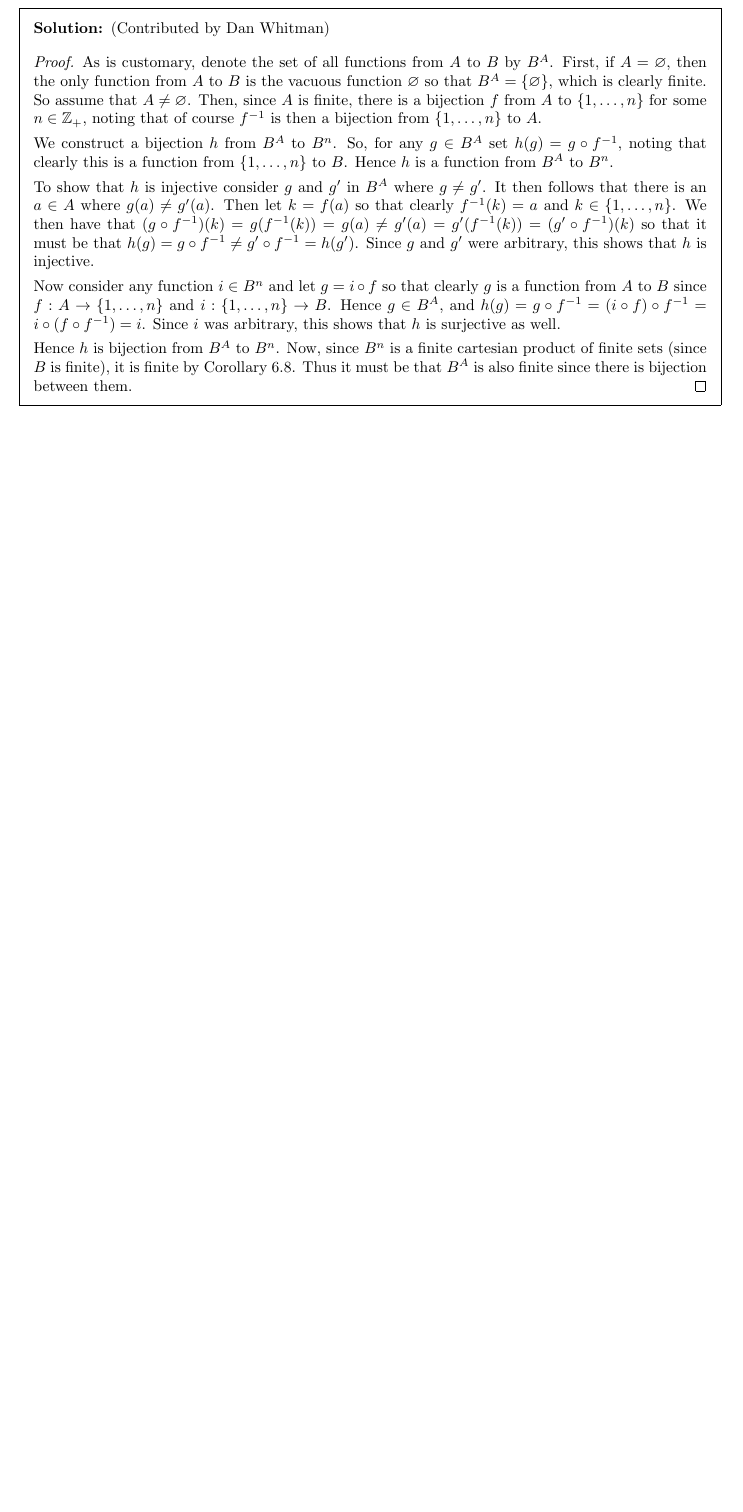
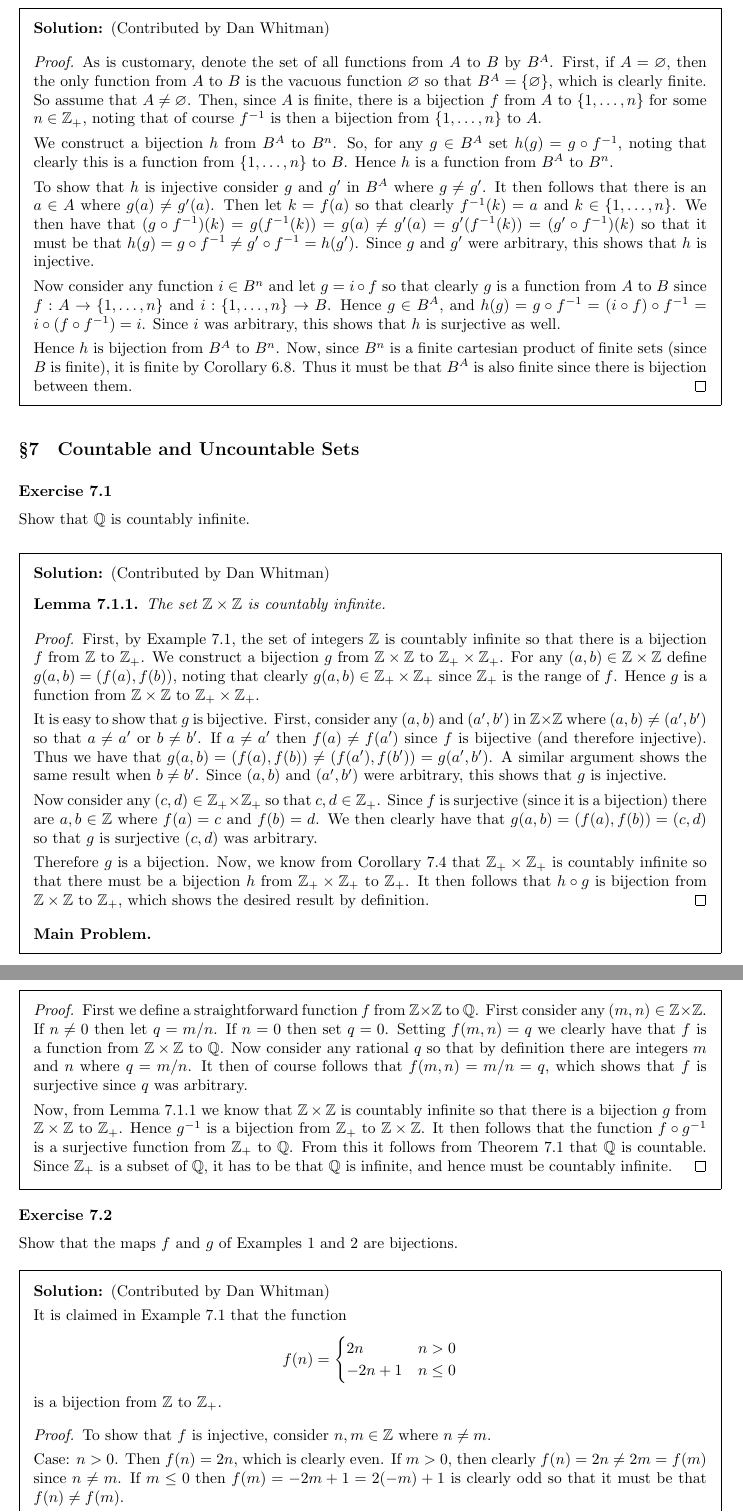
Before and after one commit to kyp44/Topology, a LaTeX problem sheet (solutions.tex, which reads sections/sec_07.tex): part of page 44 of 44 before the commit and two parts of pages 44 and 45 of 48 after it, the two joined at a grey line, cut so that both start at the same text, the shorter picture padded with empty space. Compiled offline with pdfLaTeX.

Commit message:
-Completed exercises 7.1 and 7.2.

```diff
--- /dev/null
+++ b/sections/sec_07.tex
@@ -0,0 +1,86 @@
+\setcounter{subsection}{7-1}
+\subsection{Countable and Uncountable Sets}
+
+% Macros for this section
+\def\zs{\ints \times \ints}
+\def\zps{\pints \times \pints}
+
+\exercise{1}{
+  Show that $\rats$ is countably infinite.
+}
+\sol{
+  \dwhitman
+
+  \begin{lem}\label{lem:countun:zs}
+    The set $\zs$ is countably infinite.
+  \end{lem}
+  \qproof{
+    First, by Example 7.1, the set of integers $\ints$ is countably infinite so that there is a bijection $f$ from $\ints$ to $\pints$.
+    We construct a bijection $g$ from $\zs$ to $\zps$.
+    For any $(a,b) \in \zs$ define $g(a,b) = (f(a), f(b))$, noting that clearly $g(a,b) \in \zps$ since $\pints$ is the range of $f$.
+    Hence $g$ is a function from $\zs$ to $\zps$.
+
+    It is easy to show that $g$ is bijective.
+    First, consider any $(a,b)$ and $(a',b')$ in $\zs$ where $(a,b) \neq (a',b')$ so that $a \neq a'$ or  $b \neq b'$.
+    If $a \neq a'$ then $f(a) \neq f(a')$ since $f$ is bijective (and therefore injective).
+    Thus we have that $g(a,b) = (f(a),f(b)) \neq (f(a'),f(b')) = g(a',b')$.
+    A similar argument shows the same result when $b \neq b'$.
+    Since $(a,b)$ and $(a',b')$ were arbitrary, this shows that $g$ is injective.
+
+    Now consider any $(c,d) \in \zps$ so that $c,d \in \pints$.
+    Since $f$ is surjective (since it is a bijection) there are $a,b \in \ints$ where $f(a) = c$ and $f(b) = d$.
+    We then clearly have that $g(a,b) = (f(a),f(b)) = (c,d)$ so that $g$ is surjective $(c,d)$ was arbitrary.
+
+    Therefore $g$ is a bijection.
+    Now, we know from Corollary~7.4 that $\zps$ is countably infinite so that there must be a bijection $h$ from $\zps$ to $\pints$.
+    It then follows that $h \circ g$ is bijection from $\zs$ to $\pints$, which shows the desired result by definition.
+  }
+
+  \mainprob
+  \qproof{
+    First we define a straightforward function $f$ from $\zs$ to $\rats$.
+    First consider any $(m,n) \in \zs$.
+    If $n \neq 0$ then let $q = m/n$.
+    If $n = 0$ then set $q = 0$.
+    Setting $f(m,n) = q$ we clearly have that $f$ is a function from $\zs$ to $\rats$.
+    Now consider any rational $q$ so that by definition there are integers $m$ and $n$ where $q=m/n$.
+    It then of course follows that $f(m,n) = m/n = q$, which shows that $f$ is surjective since $q$ was arbitrary.
+
+    Now, from Lemma~\ref{lem:countun:zs} we know that $\zs$ is countably infinite so that there is a bijection $g$ from $\zs$ to $\pints$.
+    Hence $\inv{g}$ is a bijection from $\pints$ to $\zs$.
+    It then follows that the function $f \circ \inv{g}$ is a surjective function from $\pints$ to $\rats$.
+    From this it follows from Theorem~7.1 that $\rats$ is countable.
+    Since $\pints$ is a subset of $\rats$, it has to be that $\rats$ is infinite, and hence must be countably infinite.
+  }
+}
+
+\exercise{2}{
+  Show that the maps $f$ and $g$ of Examples~1 and 2  are bijections.
+}
+\sol{
+  \dwhitman
+
+  It is claimed in Example~7.1 that the function
+  \gath{
+    f(n) = \begin{cases}
+      2n & n > 0 \\
+      -2n+1 & n \leq 0
+    \end{cases}
+  }
+  is a bijection from $\ints$ to $\pints$.
+  \qproof{
+    To show that $f$ is injective, consider $n,m \in \ints$ where $n \neq m$.
+
+    Case: $n > 0$.
+    Then $f(n) = 2n$, which is clearly even.
+    If $m > 0$, then clearly $f(n) = 2n \neq 2m = f(m)$ since $n \neq m$.
+    If $m \leq 0$ then $f(m) = -2m + 1 = 2(-m) + 1$ is clearly odd so that it must be that $f(n) \neq f(m)$.
+
+    Case: $n \leq 0$.
+    Then $f(n) = -2n+1 = 2(-n)+1$, which is clearly odd.
+    If $m > 0$ then $f(m) = 2m$ is even so that it has to be that $f(n) \neq f(m)$.
+    If $m \leq 0$ then $f(m) = -2m+1 \neq -2n+1 = f(n)$ since $n \neq m$.
+
+    Thus in every case $f(n) \neq f(m)$, which shows that $f$ is injective since $n$ and $m$ were arbitrary.
+
+    To show that $f$ is surjective, consider any $k \in \pints$.
@@ -0,0 +91,22 @@
+    \ali{
+        m &\geq 1 & \text{(since $m \in \pints$)} \\
+        -m &\leq -1 \\
+        1-m &\leq 0 \\
+        n &\leq 0 \,.
+    }
+    Thus $f(n) = -2n+1 = -2(1-m) + 1 = -2 + 2m + 1 = 2m-1 = k$.
+    This shows that $f$ is surjective since $k$ was arbitrary.
+    Therefore we have shown that $f$ is a bijection as desired.
+  }
+
+  Regarding Example~7.2, the following set is defined:
+  \gath{
+    A = \braces{(x,y) \in \zps \where y \leq x} \,.
+  }
+  Then the function $f$ is defined from $\zps$ to $A$ by
+  \gath{
+    f(x,y) = (x+y-1, y)
+  }
+  for $(x,y) \in \zps$.
+  It is claimed that $f$ is a bijection.
+  \qproof{
@@ -0,0 +116,11 @@
+    Thus clearly $f(x,y) = (x+y-1,y) \in \zps$.
+    We also have
+    \ali{
+      1 &\leq x \\
+      0 &\leq x-1 \\
+      y &\leq x+y-1 \,.
+    }
+    Therefore it is clear that $f(x,y) = (x+y-1,y) \in A$ by definition.
+
+    To show that $f$ is injective consider $(x,y)$ and $(x',y')$ in $\zps$ where $f(x,y) = (x+y-1,y) = (x'+y'-1,y') = f(x',y')$.
+    Thus $x+y-1 = x'+y'-1$ and $y = y'$.
@@ -0,0 +133,6 @@
+    \ali{
+      y &\leq z = x+y-1 \\
+      0 &\leq x-1 \\
+      1 &\leq x
+    }
+    so that $(x,y) \in \zps$.
@@ -0,0 +144,6 @@
+  \gath{
+    g(x,y) = \frac{1}{2}(x-1)x + y
+  }
+  for $(x,y) \in A$.
+  This is also claimed to be a bijection.
+  \qproof{
@@ -0,0 +155 @@
+    \gath{
@@ -0,0 +166,86 @@
+      g(x,y) &> 0 \,.
+    }
+    Since we have shown that $g(x,y) \in \ints$ as well, it follows that $g(x,y) \in \pints$.
+
+    Consider any $(x,y) \in A$ so that $(x,y) \in \zps$ and $y \leq x$.
+    Then clearly
+    \ali{
+      g(x,y) &= \frac{1}{2}(x-1)x + y \leq \frac{1}{2}(x-1)x + x \\
+      &< \frac{1}{2}(x-1)x+x+1 = \frac{1}{2}(x^2 - x + 2x) + 1 \\
+      &= \frac{1}{2}(x^2 + x) + 1 = \frac{1}{2}x(x+1) + 1 \\
+      &= \frac{1}{2}(x+1-1)(x+1) + 1 \\
+      &= g(x+1,1) \,.
+    }
+    A simple inductive argument shows that $g(x,y) < g(x+n,1)$ for any $n \in \pints$.
+    This was just shown for $n=1$.
+    Then, assuming it true for $n$, we have that $g(x,y) < g(x+n,1) < g((x+n)+1,1) = g(x+(n+1),1)$, which completes the induction.
+
+    So consider any $(x,y)$ and $(x',y')$ in $A$ so that $(x,y)$ and $(x',y')$ are in $\zps$, $y \leq x$, and $y' \leq x'$.
+    Also suppose that $(x,y) \neq (x',y')$ so that either $x \neq x'$ or $y \neq y$.
+    If $x=x'$ then it has to be that $y \neq y'$ so that clearly
+    \ali{
+      y &\neq y' \\
+      \frac{1}{2}(x-1)x + y &\neq \frac{1}{2}(x-1)x + y' \\
+      \frac{1}{2}(x-1)x + y &\neq \frac{1}{2}(x'-1)x' + y' \\
+      g(x,y) &\neq g(x',y') \,.
+    }
+    If $x \neq x'$ then we can assume that $x < x'$.
+    Then let $n = x'-x$ so that clearly $n > 0$ and $x' = x+n$.
+    By what was just shown, we have
+    \ali{
+      g(x,y) < g(x+n,1) = g(x',1) = \frac{1}{2}(x'-1)x' + 1 \leq \frac{1}{2}(x'-1)x' + y' = g(x',y')
+    }
+    since $1 \leq y'$.
+    Thus $g(x,y) \neq g(x',y')$.
+    Since this is true in both cases, this shows that $g$ is injective since $(x,y)$ and $(x',y')$ were arbitrary.
+
+    To show that $g$ is also surjective, consider any $z \in \pints$.
+    Define the set $B = \braces{x \in \pints \where g(x,1) \leq z}$.
+    First, we have that $g(1,1) = 1 \leq z$ since $z \in \pints$ so that $1 \in B$ and therefore $B \neq \es$.
+    If $z = 1$ then clearly $z = 1 \leq 1 = g(1,1) = g(z,1)$.
+    If $z \neq 1$ then we have
+    \ali{
+      2 &\leq z \\
+      1 &\leq \frac{1}{2}z \\
+      z-1 &\leq \frac{1}{2}(z-1)z \\
+      z &\leq \frac{1}{2}(z-1)z + 1 \\
+      z &\leq g(z,1)
+    }
+    Now consider any $x,y \in \pints$ where $x < y$.
+    It then follows from what was shown above that $g(x,1) \leq g(x,y) < g(x+1,1)$.
+    From this we clearly have that the function $g(x,1)$ is monotonically increasing in $x$, i.e. for $x,y \in \pints$, $x < y$ implies that $g(x,1) < g(y,1)$.
+    By the contrapositive of this, $g(x,1) \geq g(y,1)$ implies that $x \geq y$.
+    With this in mind, consider any $x \in B$ so $g(x,1) \leq z \leq g(z,1)$.
+    Then this implies that $x \leq z$, which shows that $z$ is an upper bound of $B$ since $x$ was arbitrary.
+
+    We have thus shown that $B$ is a nonempty set of integers that is bounded above.
+    It then follows from Exercise~4.9a that $B$ has a largest element $x$.
+    Now let $y = z - g(x,1) + 1$, noting that, since $x \in B$,
+    \ali{
+      g(x,1) &\leq z \\
+      0 &\leq z - g(x,1) \\
+      1 &\leq z - g(x,1) + 1 \\
+      1 &\leq y
+    }
+    and hence $y \in \pints$ so that $(x,y) \in \zps$.
+    We also must have that $z < g(x+1,1)$ since otherwise we would have that $x+1 \in B$, which would violate the definition of $x$ as being the largest element of $B$.
+    Thus we have
+    \ali{
+      z &\leq g(x+1,1) - 1 \\
+      z &\leq \frac{1}{2}(x+1-1)(x+1) + 1 - 1 \\
+      z &\leq \frac{1}{2}(x+1)x \\
+      z &\leq x + \frac{1}{2}(x-1)x \\
+      z &\leq x + \frac{1}{2}(x-1)x + 1 - 1 \\
+      z &\leq x + g(x,1) - 1 \\
+      z - g(x,1) + 1 &\leq x \\
+      y &\leq x
+    }
+    so that $(x,y) \in A$.
+
+    Lastly, since $y = z - g(x,1) + 1$, we clearly have
+    \gath{
+      z = y + g(x,1) - 1 = y + \frac{1}{2}(x-1)x + 1 - 1 = \frac{1}{2}(x-1)x + y = g(x,y) \,.
+    }
+    This shows that $g$ is surjective since $z$ was arbitrary, thereby completing the long and arduous proof that $g$ is a bijection.
+  }
+}
```
Also changed, not shown: solutions.tex (+1 -0 lines), sections/sec_07.tex (33 more changed lines).
